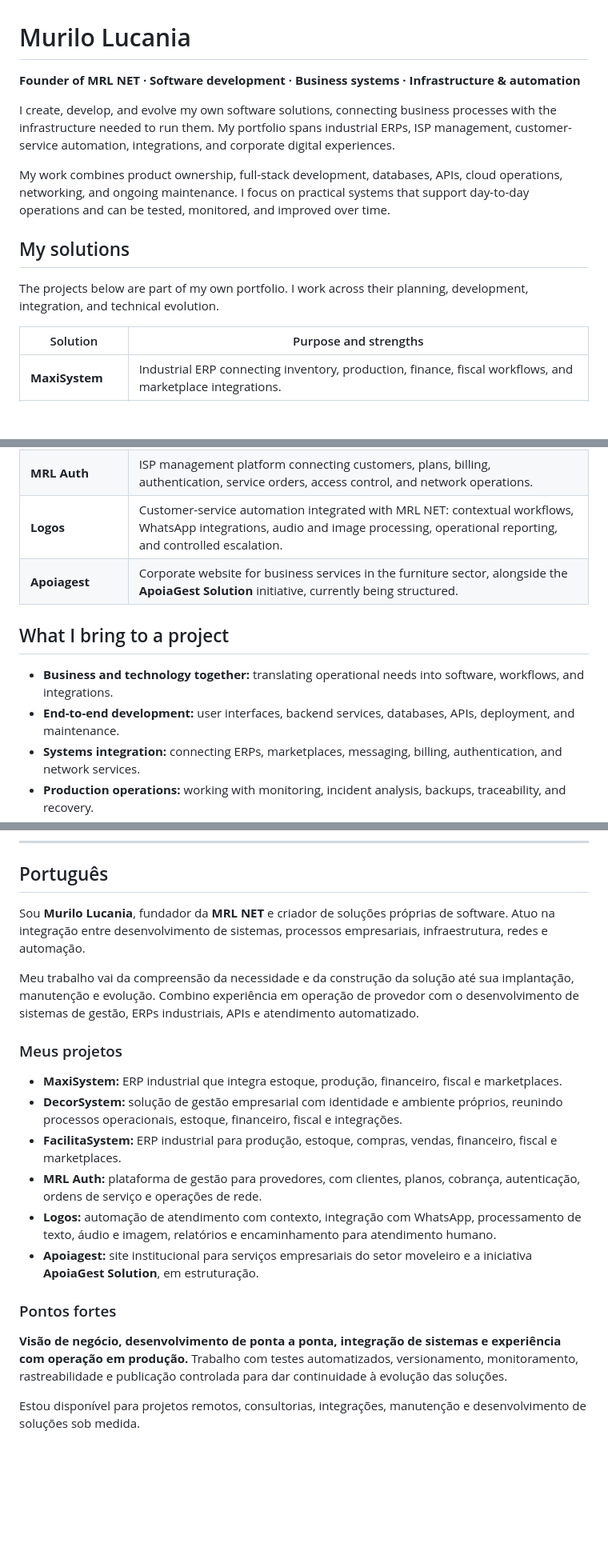
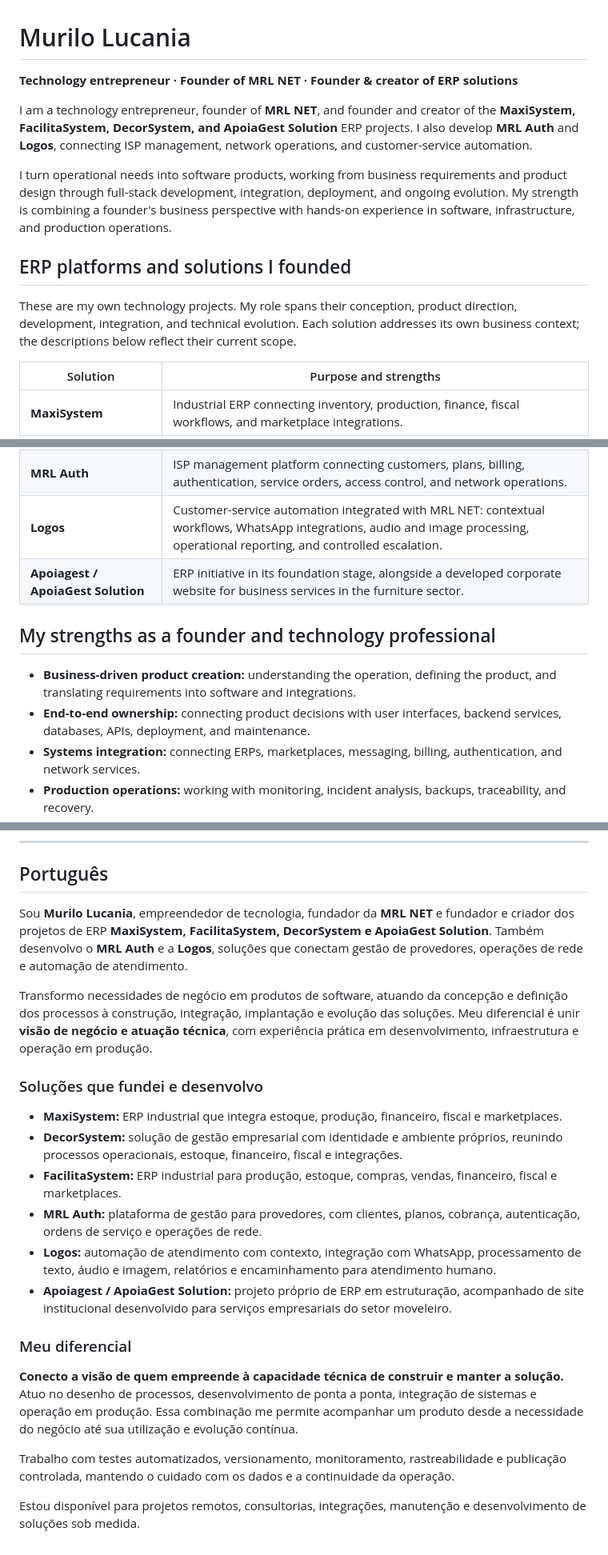
Before and after one commit to murilonetrubi-sys/murilonetrubi-sys, a Markdown page: README.md, 3 parts joined by grey strips. Shown at 80% size. GitHub-like rendering; blank space fills up the shorter version.

Commit message:
docs(profile): destacar atuação como fundador e criador de plataformas ERP

```diff
--- a/README.md
+++ b/README.md
@@ -1,14 +1,14 @@
 # Murilo Lucania
 
-**Founder of MRL NET · Software development · Business systems · Infrastructure & automation**
+**Technology entrepreneur · Founder of MRL NET · Founder & creator of ERP solutions**
 
-I create, develop, and evolve my own software solutions, connecting business processes with the infrastructure needed to run them. My portfolio spans industrial ERPs, ISP management, customer-service automation, integrations, and corporate digital experiences.
+I am a technology entrepreneur, founder of **MRL NET**, and founder and creator of the **MaxiSystem, FacilitaSystem, DecorSystem, and ApoiaGest Solution** ERP projects. I also develop **MRL Auth** and **Logos**, connecting ISP management, network operations, and customer-service automation.
 
-My work combines product ownership, full-stack development, databases, APIs, cloud operations, networking, and ongoing maintenance. I focus on practical systems that support day-to-day operations and can be tested, monitored, and improved over time.
+I turn operational needs into software products, working from business requirements and product design through full-stack development, integration, deployment, and ongoing evolution. My strength is combining a founder's business perspective with hands-on experience in software, infrastructure, and production operations.
 
-## My solutions
+## ERP platforms and solutions I founded
 
-The projects below are part of my own portfolio. I work across their planning, development, integration, and technical evolution.
+These are my own technology projects. My role spans their conception, product direction, development, integration, and technical evolution. Each solution addresses its own business context; the descriptions below reflect their current scope.
 
 | Solution | Purpose and strengths |
 | --- | --- |
@@ -17,12 +17,12 @@ The projects below are part of my own portfolio. I work across their planning, d
 | **FacilitaSystem** | Industrial ERP covering production, inventory, purchasing, sales, finance, fiscal operations, and marketplaces. |
 | **MRL Auth** | ISP management platform connecting customers, plans, billing, authentication, service orders, access control, and network operations. |
 | **Logos** | Customer-service automation integrated with MRL NET: contextual workflows, WhatsApp integrations, audio and image processing, operational reporting, and controlled escalation. |
-| **Apoiagest** | Corporate website for business services in the furniture sector, alongside the **ApoiaGest Solution** initiative, currently being structured. |
+| **Apoiagest / ApoiaGest Solution** | ERP initiative in its foundation stage, alongside a developed corporate website for business services in the furniture sector. |
 
-## What I bring to a project
+## My strengths as a founder and technology professional
 
-- **Business and technology together:** translating operational needs into software, workflows, and integrations.
-- **End-to-end development:** user interfaces, backend services, databases, APIs, deployment, and maintenance.
+- **Business-driven product creation:** understanding the operation, defining the product, and translating requirements into software and integrations.
+- **End-to-end ownership:** connecting product decisions with user interfaces, backend services, databases, APIs, deployment, and maintenance.
 - **Systems integration:** connecting ERPs, marketplaces, messaging, billing, authentication, and network services.
 - **Production operations:** working with monitoring, incident analysis, backups, traceability, and recovery.
 - **Continuous improvement:** evolving existing products with automated tests, reviewable changes, and controlled releases.
@@ -62,21 +63,23 @@ Open to remote software development, business systems, integrations, DevOps, inf
 
 ## Português
 
-Sou **Murilo Lucania**, fundador da **MRL NET** e criador de soluções próprias de software. Atuo na integração entre desenvolvimento de sistemas, processos empresariais, infraestrutura, redes e automação.
+Sou **Murilo Lucania**, empreendedor de tecnologia, fundador da **MRL NET** e fundador e criador dos projetos de ERP **MaxiSystem, FacilitaSystem, DecorSystem e ApoiaGest Solution**. Também desenvolvo o **MRL Auth** e a **Logos**, soluções que conectam gestão de provedores, operações de rede e automação de atendimento.
 
-Meu trabalho vai da compreensão da necessidade e da construção da solução até sua implantação, manutenção e evolução. Combino experiência em operação de provedor com o desenvolvimento de sistemas de gestão, ERPs industriais, APIs e atendimento automatizado.
+Transformo necessidades de negócio em produtos de software, atuando da concepção e definição dos processos à construção, integração, implantação e evolução das soluções. Meu diferencial é unir **visão de negócio e atuação técnica**, com experiência prática em desenvolvimento, infraestrutura e operação em produção.
 
-### Meus projetos
+### Soluções que fundei e desenvolvo
 
 - **MaxiSystem:** ERP industrial que integra estoque, produção, financeiro, fiscal e marketplaces.
 - **DecorSystem:** solução de gestão empresarial com identidade e ambiente próprios, reunindo processos operacionais, estoque, financeiro, fiscal e integrações.
 - **FacilitaSystem:** ERP industrial para produção, estoque, compras, vendas, financeiro, fiscal e marketplaces.
 - **MRL Auth:** plataforma de gestão para provedores, com clientes, planos, cobrança, autenticação, ordens de serviço e operações de rede.
 - **Logos:** automação de atendimento com contexto, integração com WhatsApp, processamento de texto, áudio e imagem, relatórios e encaminhamento para atendimento humano.
-- **Apoiagest:** site institucional para serviços empresariais do setor moveleiro e a iniciativa **ApoiaGest Solution**, em estruturação.
+- **Apoiagest / ApoiaGest Solution:** projeto próprio de ERP em estruturação, acompanhado de site institucional desenvolvido para serviços empresariais do setor moveleiro.
 
-### Pontos fortes
+### Meu diferencial
 
-**Visão de negócio, desenvolvimento de ponta a ponta, integração de sistemas e experiência com operação em produção.** Trabalho com testes automatizados, versionamento, monitoramento, rastreabilidade e publicação controlada para dar continuidade à evolução das soluções.
+**Conecto a visão de quem empreende à capacidade técnica de construir e manter a solução.** Atuo no desenho de processos, desenvolvimento de ponta a ponta, integração de sistemas e operação em produção. Essa combinação me permite acompanhar um produto desde a necessidade do negócio até sua utilização e evolução contínua.
+
+Trabalho com testes automatizados, versionamento, monitoramento, rastreabilidade e publicação controlada, mantendo o cuidado com os dados e a continuidade da operação.
 
 Estou disponível para projetos remotos, consultorias, integrações, manutenção e desenvolvimento de soluções sob medida.
```
Also changed, not shown: other parts of README.md (+1 -0 lines).
